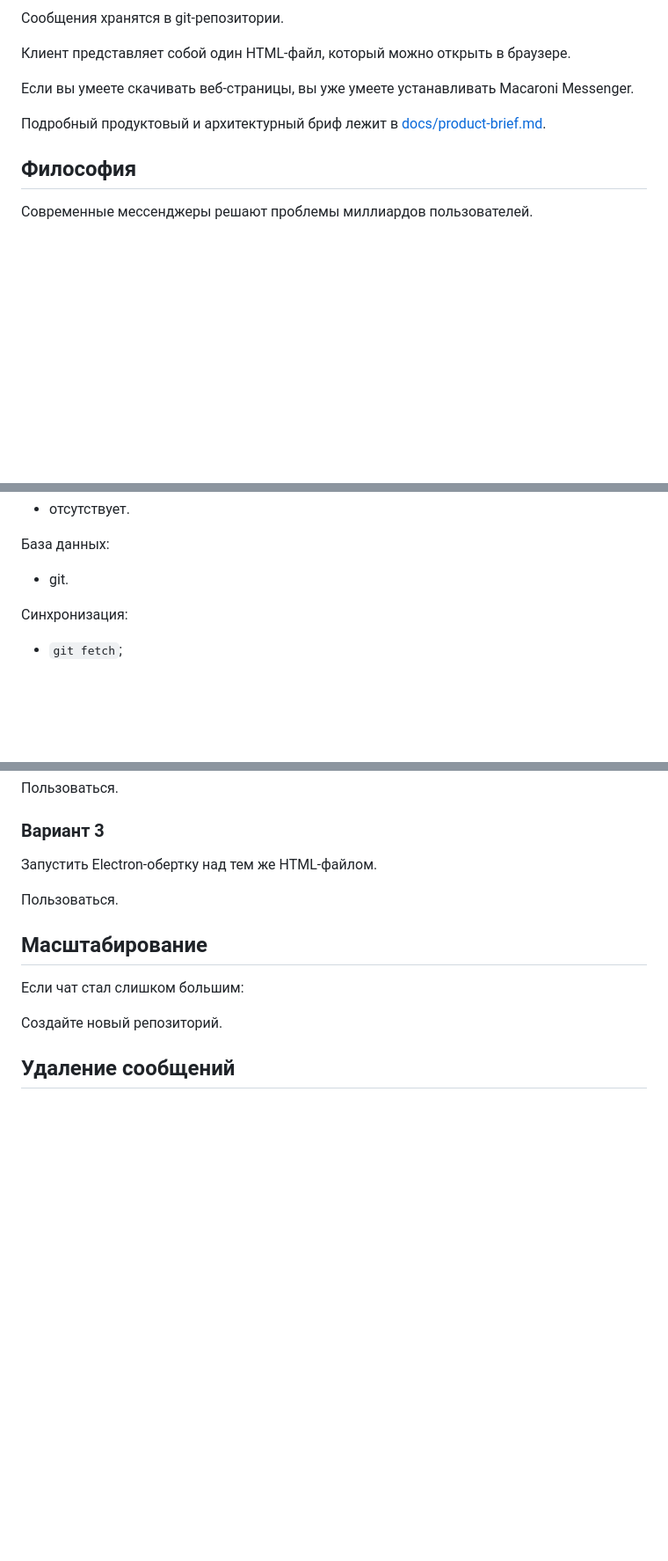
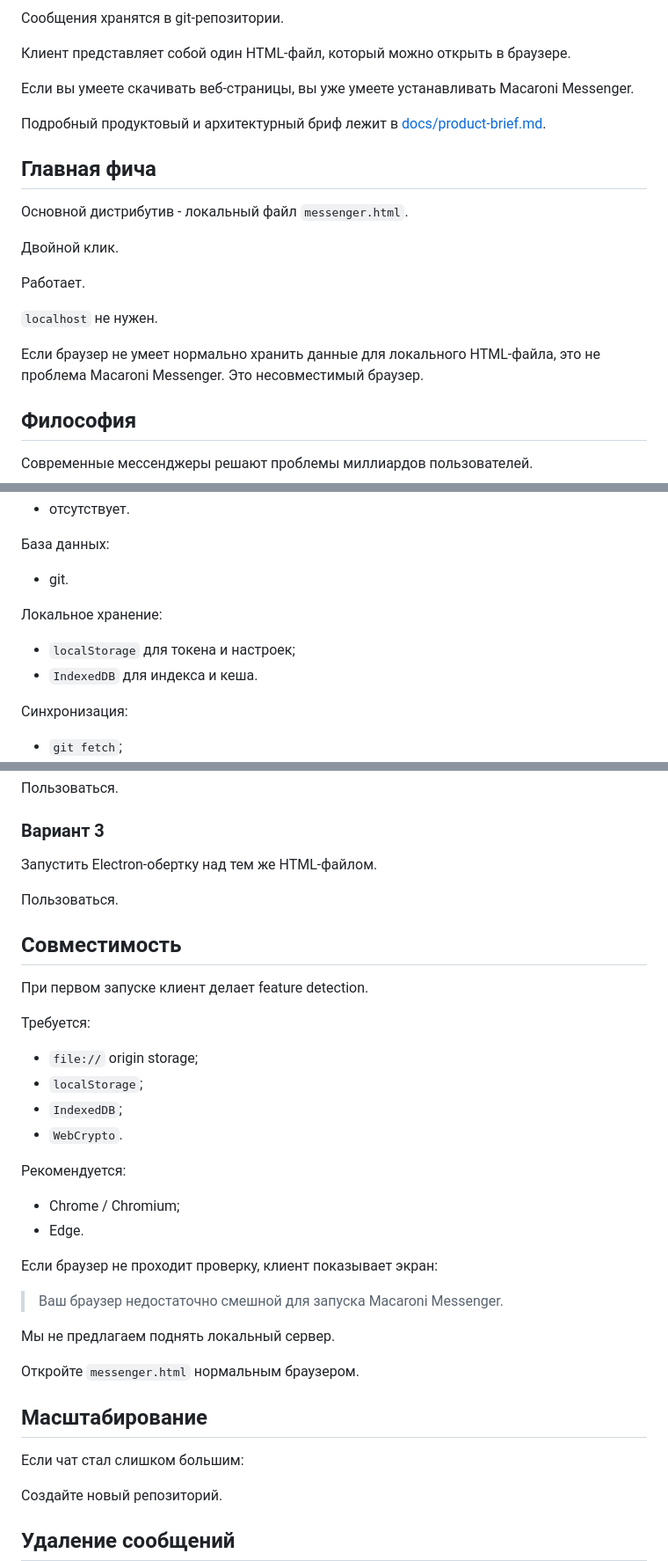
Before and after one commit to vanyapr/makaroshki, a Markdown page: README.md, 3 parts joined by grey strips. Shown at 88% size. Rendered like a GitHub page; blank space fills up the shorter version.

Commit message:
docs: require file origin browser storage

```diff
--- a/README.md
+++ b/README.md
@@ -11,6 +11,18 @@ Macaroni Messenger - это мессенджер без серверов, без
 Если вы умеете скачивать веб-страницы, вы уже умеете устанавливать Macaroni Messenger.
 
 Подробный продуктовый и архитектурный бриф лежит в [docs/product-brief.md](docs/product-brief.md).
+
+## Главная фича
+
+Основной дистрибутив - локальный файл `messenger.html`.
+
+Двойной клик.
+
+Работает.
+
+`localhost` не нужен.
+
+Если браузер не умеет нормально хранить данные для локального HTML-файла, это не проблема Macaroni Messenger. Это несовместимый браузер.
 
 ## Философия
 
@@ -55,6 +67,11 @@ Backend:
 База данных:
 
 - git.
+
+Локальное хранение:
+
+- `localStorage` для токена и настроек;
+- `IndexedDB` для индекса и кеша.
 
 Синхронизация:
 
@@ -136,6 +153,30 @@ Macaroni Messenger не является приватным мессенджер
 
 Пользоваться.
 
+## Совместимость
+
+При первом запуске клиент делает feature detection.
+
+Требуется:
+
+- `file://` origin storage;
+- `localStorage`;
+- `IndexedDB`;
+- `WebCrypto`.
+
+Рекомендуется:
+
+- Chrome / Chromium;
+- Edge.
+
+Если браузер не проходит проверку, клиент показывает экран:
+
+> Ваш браузер недостаточно смешной для запуска Macaroni Messenger.
+
+Мы не предлагаем поднять локальный сервер.
+
+Откройте `messenger.html` нормальным браузером.
+
 ## Масштабирование
 
 Если чат стал слишком большим:
```
Also changed, not shown: docs/roadmap.md (+68 -8 lines).
